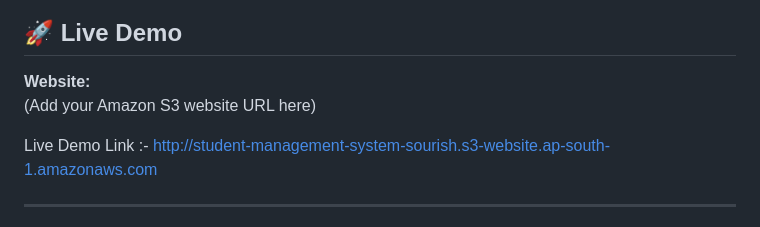
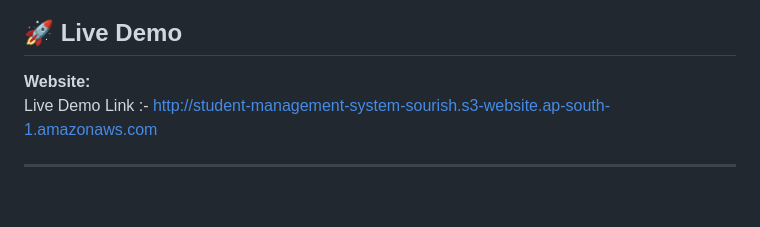
Before and after one commit to DikkalaSourish/student-management-system-aws, a Markdown page: README.md, the part around the change. Rendered like a GitHub page; blank space fills up the shorter version.

Commit message:
Update README with live demo link
Removed placeholder for Amazon S3 website URL.

```diff
--- a/README.md
+++ b/README.md
@@ -7,8 +7,6 @@ A serverless **Student Management System** developed using **HTML, CSS, JavaScri
 ## 🚀 Live Demo
 
 **Website:**
-(Add your Amazon S3 website URL here)
-
 Live Demo Link :-
 http://student-management-system-sourish.s3-website.ap-south-1.amazonaws.com
 
```
